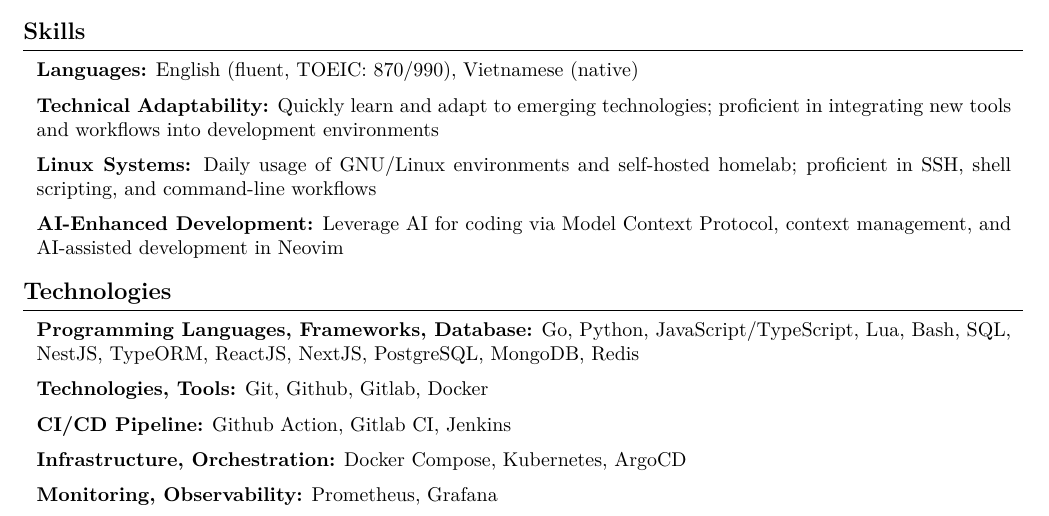
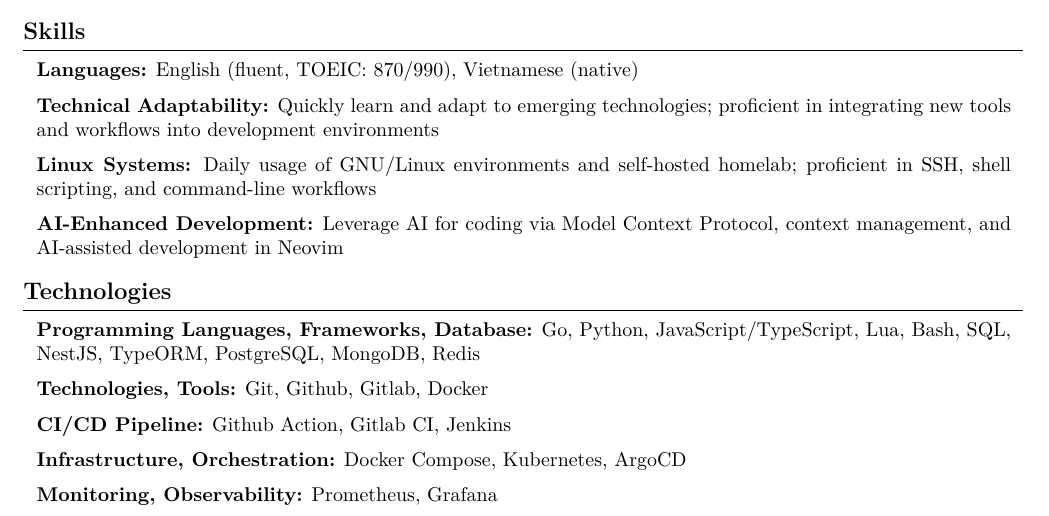
Before and after one commit to KevinNitroG/cv, a LaTeX document (src/main-devops.tex, which reads src/sections/technologies-devops.tex): part of page 1 of 2, cut so that both start at the same text. Compiled offline with XeLaTeX.

Commit message:
chore(technologies-devops): no frontend stuff

```diff
--- a/src/sections/technologies-devops.tex
+++ b/src/sections/technologies-devops.tex
@@ -10,8 +10,6 @@
 	SQL,
 	NestJS,
 	TypeORM,
-	ReactJS,
-	NextJS,
 	PostgreSQL,
 	MongoDB,
 	Redis
```
